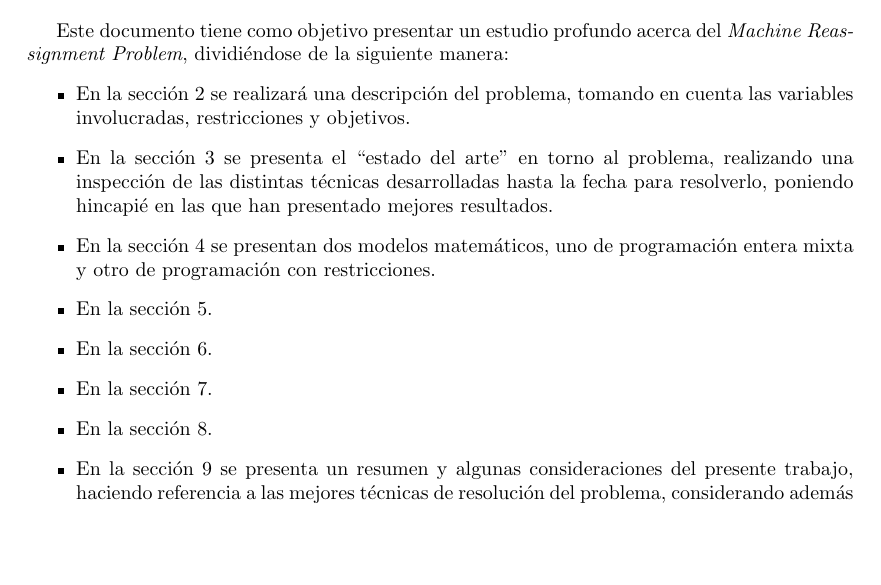
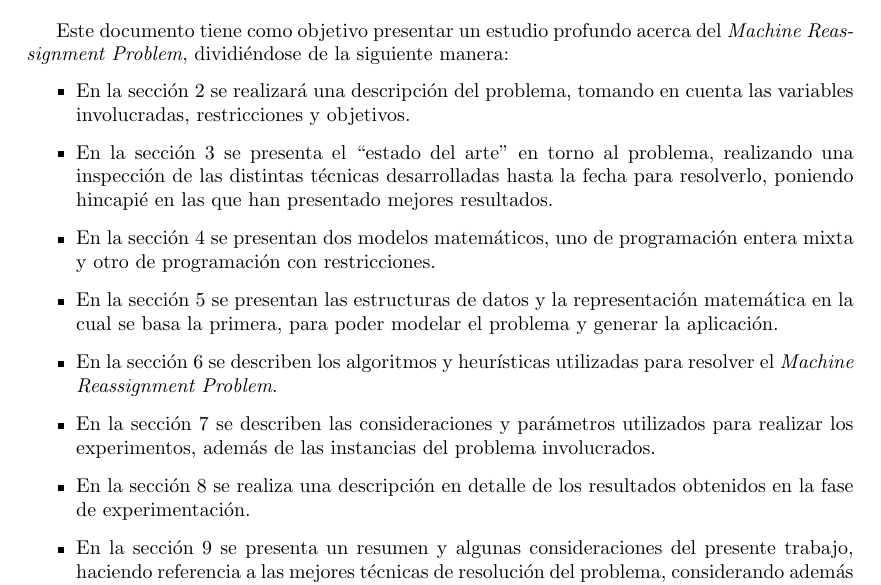
Before and after one commit to ivangolo/mrp, a LaTeX paper (informe/informe2.tex, which reads informe/sections/introduccion/introduccion.tex): part of page 2 of 16 before the commit and part of page 2 of 17 after it, cut so that both start at the same text, the shorter picture padded with empty space. The pictures show the PDF file informe/informe2.pdf that the author committed with the source.

```diff
--- a/informe/informe2.tex
+++ b/informe/informe2.tex
@@ -9,6 +9,7 @@
 \usepackage{algorithm}
 \usepackage{algpseudocode}
 \usepackage{pifont}
+\usepackage{booktabs}
 
 \newcommand{\mrp}{\emph{Machine Reassignment Problem}}
 
@@ -42,35 +43,35 @@
 \vspace{2cm}
 
 \begin{abstract}
-\input{sections/abstract}
+\input{sections/abstract/abstract}
 \end{abstract}
 \section{Introducción}
 \label{sec:introduccion}
-\input{sections/introduccion}
+\input{sections/introduccion/introduccion}
 \section{Definición del Problema}
 \label{sec:definicion}
-\input{sections/definicion_del_problema}
+\input{sections/definicion_del_problema/definicion_del_problema}
 \section{Estado del Arte}
 \label{sec:estado}
-\input{sections/estado_del_arte}
+\input{sections/estado_del_arte/estado_del_arte}
 \section{Modelos Matemáticos}
 \label{sec:modelo}
-\input{sections/modelo_matematico}
+\input{sections/modelo_matematico/modelo_matematico}
 \section{Representación}
 \label{sec:representacion}
-\input{sections/representacion}
+\input{sections/representacion/representacion}
 \section{Descripción del algoritmo}
 \label{sec:algoritmo}
-\input{sections/algoritmo}
+\input{sections/algoritmo/algoritmo}
 \section{Experimentos}
 \label{sec:experimentos}
-\input{sections/experimentos}
+\input{sections/experimentos/experimentos}
 \section{Resultados}
 \label{sec:resultados}
-\input{sections/resultados}
+\input{sections/resultados/resultados}
 \section{Conclusiones}
 \label{sec:conclusiones}
-\input{sections/conclusiones}
+\input{sections/conclusiones/conclusiones}
 \section{Bibliografía}
 \bibliographystyle{plain}
 \bibliography{informe2}
--- a/informe/sections/introduccion.tex
+++ b/informe/sections/introduccion/introduccion.tex
@@ -10,9 +10,9 @@
 	\item En la sección \ref{sec:definicion} se realizará una descripción del problema, tomando en cuenta las variables involucradas, restricciones y objetivos.
 	\item En la sección \ref{sec:estado} se presenta el ``estado del arte'' en torno al problema, realizando una inspección de las distintas técnicas desarrolladas hasta la fecha para resolverlo, poniendo hincapié en las que han presentado mejores resultados.
 	\item En la sección \ref{sec:modelo} se presentan dos modelos matemáticos, uno de programación entera mixta y otro de programación con restricciones.
-	\item En la sección \ref{sec:representacion}.
-	\item En la sección \ref{sec:algoritmo}.
-	\item En la sección \ref{sec:experimentos}.
-	\item En la sección \ref{sec:resultados}.
+	\item En la sección \ref{sec:representacion} se presentan las estructuras de datos y la representación matemática en la cual se basa la primera, para poder modelar el problema y generar la aplicación.
+	\item En la sección \ref{sec:algoritmo} se describen los algoritmos y heurísticas utilizadas para resolver el \mrp.
+	\item En la sección \ref{sec:experimentos} se describen las consideraciones y parámetros utilizados para realizar los experimentos, además de las instancias del problema involucrados.
+	\item En la sección \ref{sec:resultados} se realiza una descripción en detalle de los resultados obtenidos en la fase de experimentación.
 	\item En la sección \ref{sec:conclusiones} se presenta un resumen y algunas consideraciones del presente trabajo, haciendo referencia a las mejores técnicas de resolución del problema, considerando además el trabajo futuro alrededor del \mrp.
 \end{itemize}
```
Also changed, not shown: code/src/main.cpp (+15 -2 lines), code/src/utils.cpp (+2 -6 lines), informe/sections/conclusiones/conclusiones.tex (renamed from informe/sections/conclusiones.tex, +3 -0 lines), informe/sections/experimentos/tabla-analisis-servicios.tex (added, +29 -0 lines), informe/informe2.pdf, informe/sections/abstract/abstract.tex (renamed from informe/sections/abstract.tex), informe/sections/algoritmo/algoritmo.tex (renamed from informe/sections/algoritmo.tex), informe/sections/definicion_del_problema/definicion_del_problema.tex (renamed from informe/sections/definicion_del_problema.tex), informe/sections/estado_del_arte/estado_del_arte.tex (renamed from informe/sections/estado_del_arte.tex), informe/sections/experimentos/experimentos.tex (line endings or trailing spaces), informe/sections/modelo_matematico/modelo_matematico.tex (renamed from informe/sections/modelo_matematico.tex), informe/sections/representacion/representacion.tex (renamed from informe/sections/representacion.tex), informe/sections/resultados/img/Comparativa  entre HC-SP  y  mejor  resultado  desafío.png (added), informe/sections/resultados/img/Comparativa  entre las  dos versiones  de Hill Climbing.png (added), 1 more files, 3 other files.
